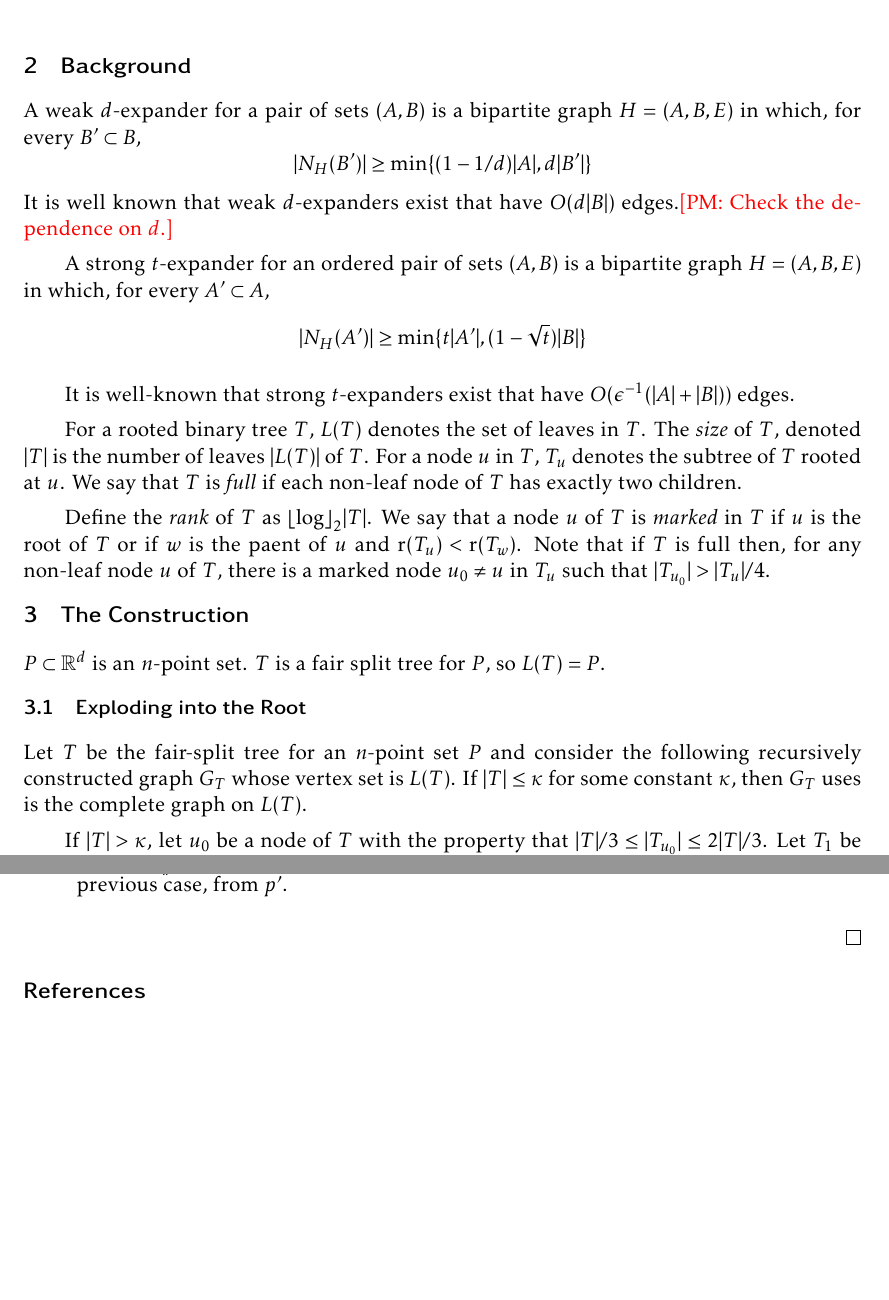
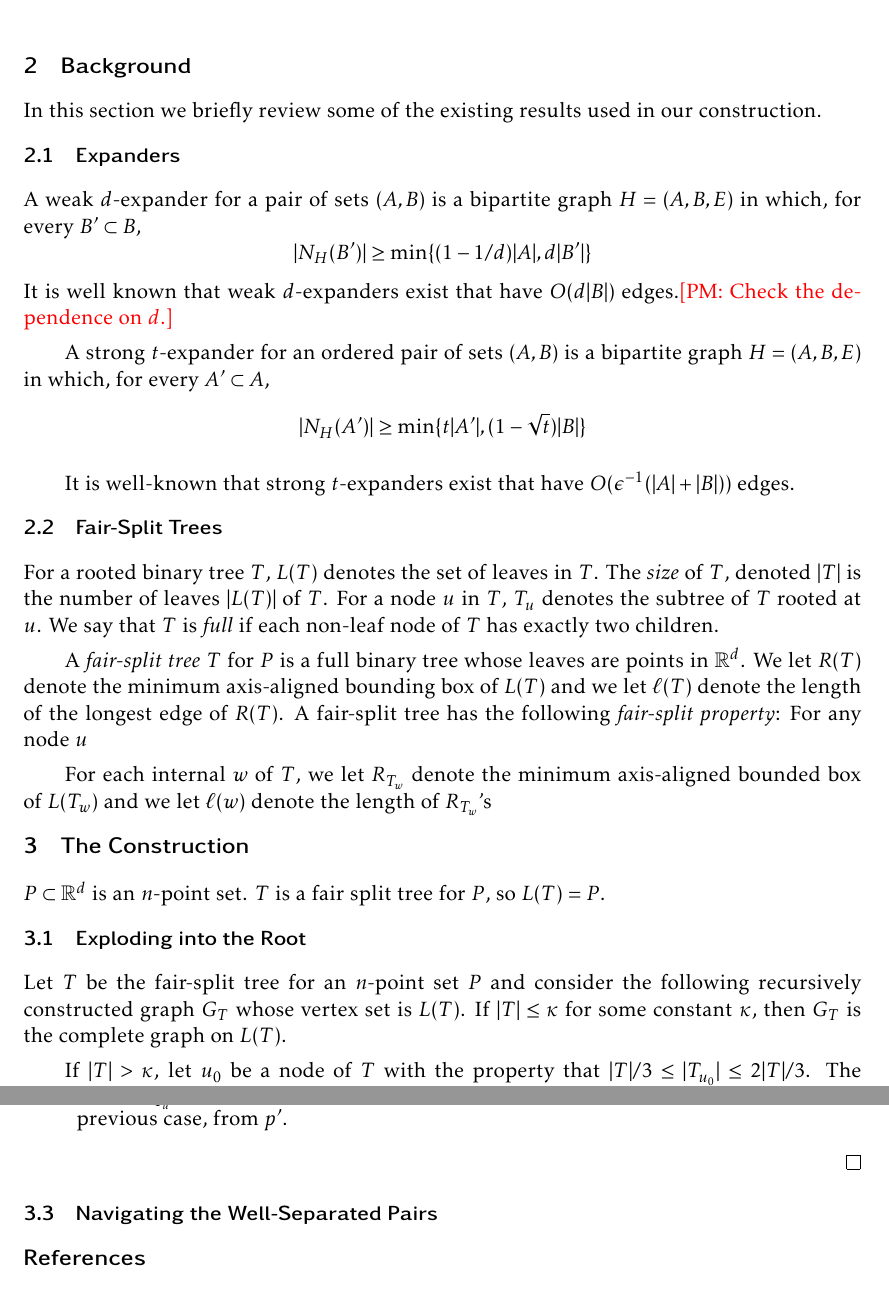
Before and after one commit to patmorin/robust2, a LaTeX document (robust2.tex): two parts of pages 2 and 6 of 6, joined at a grey line, cut so that both start at the same text. Compiled offline with pdfLaTeX.

Commit message:
Working....

```diff
--- a/robust2.tex
+++ b/robust2.tex
@@ -76,6 +76,10 @@ for some $c>1$ .
 
 \section{Background}
 
+In this section we briefly review some of the existing results used in
+our construction.
+
+\subsection{Expanders}
 A weak $d$-expander for a pair of sets $(A,B)$ is a bipartite graph
 $H=(A,B,E)$ in which, for every $B'\subset B$,
 \[
@@ -91,6 +95,7 @@ A strong $t$-expander for an ordered pair of sets $(A,B)$ is a bipartite graph $
 It is well-known that strong $t$-expanders exist that have $O(\epsilon^{-1}(|A|+|B|))$
 edges.
 
+\subsection{Fair-Split Trees}
 
 For a rooted binary tree $T$, $L(T)$ denotes the set of leaves in $T$. The
 \emph{size} of $T$, denoted $|T|$ is the number of leaves $|L(T)|$
@@ -98,11 +103,22 @@ of $T$. For a node $u$ in $T$, $T_u$ denotes the subtree of $T$ rooted
 at $u$.  We say that $T$ is \emph{full} if each non-leaf node of $T$
 has exactly two children.
 
-Define the \emph{rank} of $T$ as $\floor\log_2|T|$.  We say that a node
-$u$ of $T$ is \emph{marked} in $T$ if $u$ is the root of $T$ or if $w$
-is the paent of $u$ and $\rank(T_u)<\rank(T_w)$.  Note that if $T$
-is full then, for any non-leaf node $u$ of $T$, there is a marked node
-$u_0\neq u$ in $T_u$ such that $|T_{u_0}|> |T_u|/4$.
+A \emph{fair-split tree} $T$ for $P$ is a full binary tree whose leaves
+are points in $\R^d$.  We let $R(T)$ denote the minimum axis-aligned bounding
+box of $L(T)$ and we let $\ell(T)$ denote the length of the longest edge of $R(T)$.  A fair-split tree has the following \emph{fair-split property}: For any node $u$
+
+
+
+For each internal $w$ of $T$, we let $R_{T_w}$ denote the minimum axis-aligned bounded box of $L(T_w)$ and we let $\ell(w)$ denote the length of $R_{T_w}$'s
+
+
+
+
+%Define the \emph{rank} of $T$ as $\floor\log_2|T|$.  We say that a node
+%$u$ of $T$ is \emph{marked} in $T$ if $u$ is the root of $T$ or if $w$
+%is the paent of $u$ and $\rank(T_u)<\rank(T_w)$.  Note that if $T$
+%is full then, for any non-leaf node $u$ of $T$, there is a marked node
+%$u_0\neq u$ in $T_u$ such that $|T_{u_0}|> |T_u|/4$.
 
 
 
@@ -115,7 +131,8 @@ so $L(T)=P$.
 
 Let $T$ be the fair-split tree for an $n$-point set $P$ and consider
 the following recursively constructed graph $G_{T}$ whose vertex set
-is $L(T)$.  If $|T| \le \kappa$ for some constant $\kappa$, then $G_T$ uses is the complete graph on $L(T)$.
+is $L(T)$.  If $|T| \le \kappa$ for some constant $\kappa$, then $G_T$
+is the complete graph on $L(T)$.
 
 If $|T|>\kappa$, let $u_0$ be a node of $T$ with the property that
-$|T|/3\le |T_{u_0}|\le 2|T|/3$.  Let $T_1$ be the full binary tree
+$|T|/3\le |T_{u_0}|\le 2|T|/3$.  The existence of $u_0$ (or rather
@@ -380,6 +399,11 @@ true.}
 \end{proof}
 
 
+\subsection{Navigating the Well-Separated Pairs}
+
+
+
+
 %    \begin{enumerate}
 %	    \item If $p\in L(T_{u_0})$, then we can apply induction on $T_{u_0}$ to obtain a set $X_0$ that is $p$-reachable by paths of length at most $C\diam'(T_{u_0}) < (1-1/2d)C\diam'(T)$.  The set reached this way has size $(1-\beta\diam(X)$.      Hmmmmmmmmm
 %
```
Also changed, not shown: robust2.tex (14 more changed lines).
